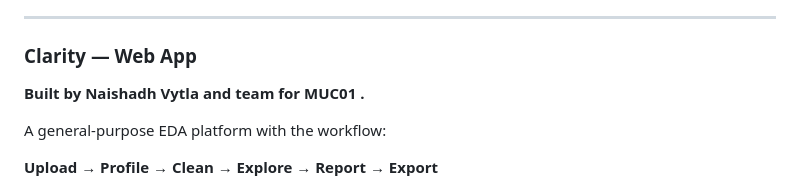
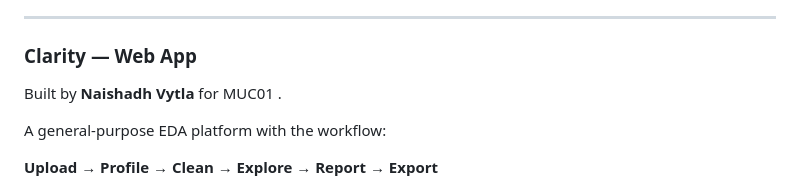
Before and after one commit to naishadhvytla/MCU01_Batch16_Calibo_KLU_Path2, a Markdown page: README.md, the part around the change. Rendered like a GitHub page.

Commit message:
Update author attribution in README.md

```diff
--- a/README.md
+++ b/README.md
@@ -94,7 +94,7 @@ Every chart, table and figure derives from **one** cleaned DataFrame built once
 
 ### Clarity — Web App
 
-**Built by Naishadh Vytla and team for MUC01 .**
+Built by **Naishadh Vytla** for MUC01 .
 
 A general-purpose EDA platform with the workflow:
 
```
